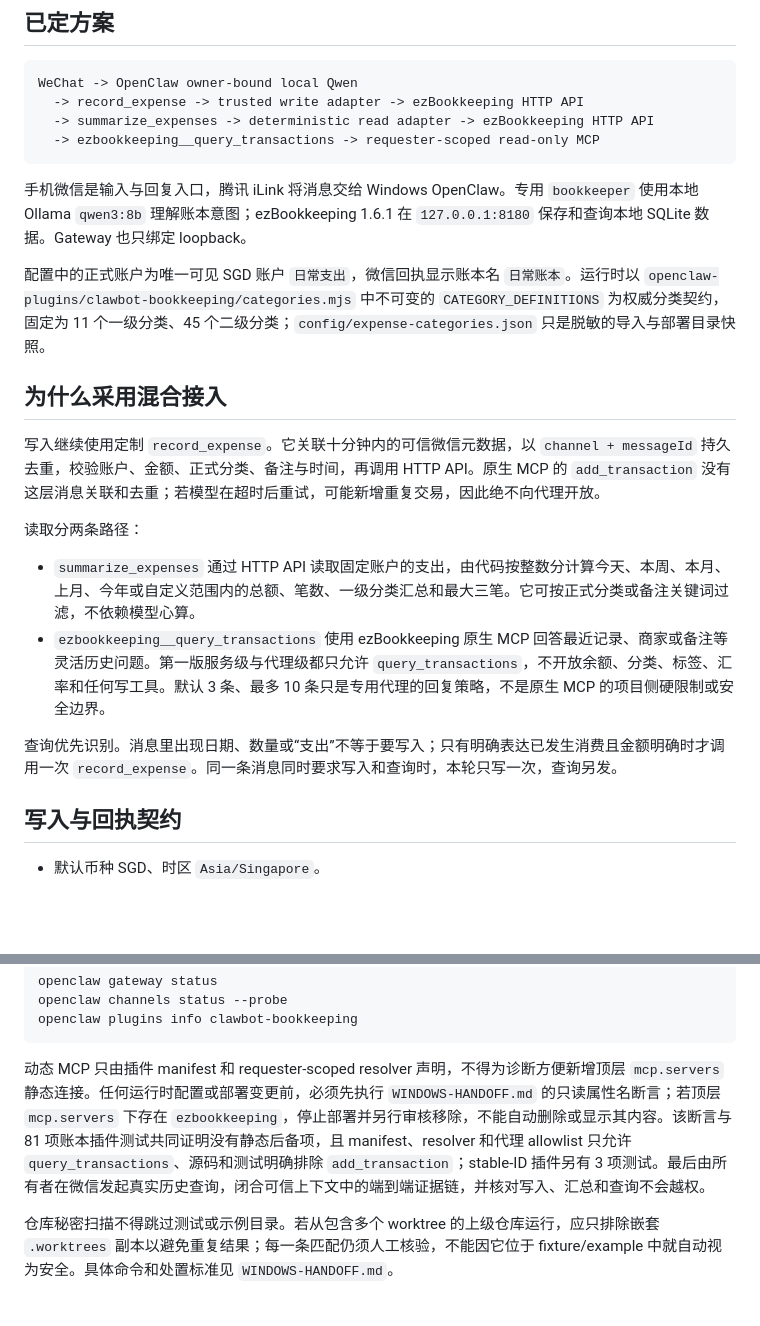
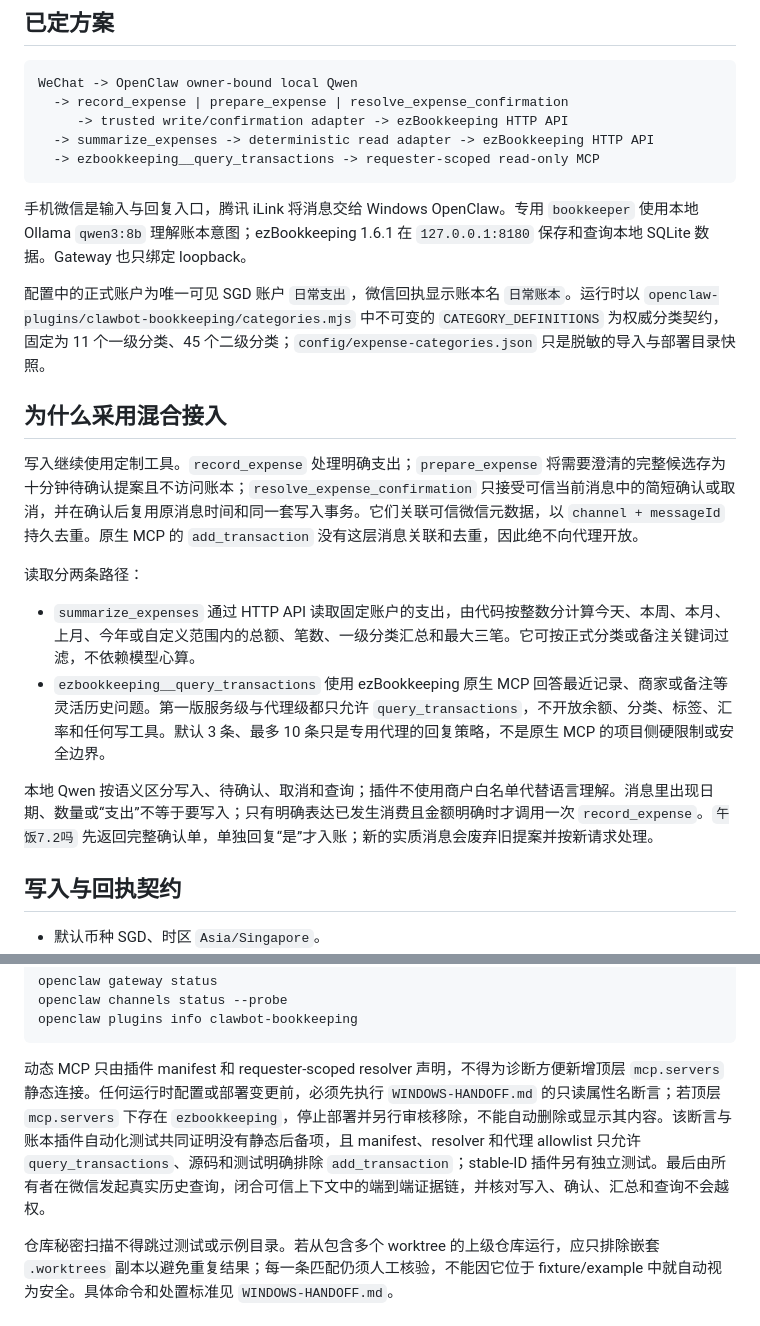
Before and after one commit to Awes0meE/WeChat-Clawbot-Ledger, a Markdown page: docs/bookkeeping-deployment-brief.md, 2 parts joined by grey strips. Rendered like a GitHub page; blank space fills up the shorter version.

````diff
--- a/docs/bookkeeping-deployment-brief.md
+++ b/docs/bookkeeping-deployment-brief.md
@@ -6,7 +6,8 @@
 
 ```text
 WeChat -> OpenClaw owner-bound local Qwen
-  -> record_expense -> trusted write adapter -> ezBookkeeping HTTP API
+  -> record_expense | prepare_expense | resolve_expense_confirmation
+     -> trusted write/confirmation adapter -> ezBookkeeping HTTP API
   -> summarize_expenses -> deterministic read adapter -> ezBookkeeping HTTP API
   -> ezbookkeeping__query_transactions -> requester-scoped read-only MCP
 ```
@@ -17,14 +18,14 @@ WeChat -> OpenClaw owner-bound local Qwen
 
 ## 为什么采用混合接入
 
-写入继续使用定制 `record_expense`。它关联十分钟内的可信微信元数据，以 `channel + messageId` 持久去重，校验账户、金额、正式分类、备注与时间，再调用 HTTP API。原生 MCP 的 `add_transaction` 没有这层消息关联和去重；若模型在超时后重试，可能新增重复交易，因此绝不向代理开放。
+写入继续使用定制工具。`record_expense` 处理明确支出；`prepare_expense` 将需要澄清的完整候选存为十分钟待确认提案且不访问账本；`resolve_expense_confirmation` 只接受可信当前消息中的简短确认或取消，并在确认后复用原消息时间和同一套写入事务。它们关联可信微信元数据，以 `channel + messageId` 持久去重。原生 MCP 的 `add_transaction` 没有这层消息关联和去重，因此绝不向代理开放。
 
 读取分两条路径：
 
 - `summarize_expenses` 通过 HTTP API 读取固定账户的支出，由代码按整数分计算今天、本周、本月、上月、今年或自定义范围内的总额、笔数、一级分类汇总和最大三笔。它可按正式分类或备注关键词过滤，不依赖模型心算。
 - `ezbookkeeping__query_transactions` 使用 ezBookkeeping 原生 MCP 回答最近记录、商家或备注等灵活历史问题。第一版服务级与代理级都只允许 `query_transactions`，不开放余额、分类、标签、汇率和任何写工具。默认 3 条、最多 10 条只是专用代理的回复策略，不是原生 MCP 的项目侧硬限制或安全边界。
 
-查询优先识别。消息里出现日期、数量或“支出”不等于要写入；只有明确表达已发生消费且金额明确时才调用一次 `record_expense`。同一条消息同时要求写入和查询时，本轮只写一次，查询另发。
+本地 Qwen 按语义区分写入、待确认、取消和查询；插件不使用商户白名单代替语言理解。消息里出现日期、数量或“支出”不等于要写入；只有明确表达已发生消费且金额明确时才调用一次 `record_expense`。`午饭7.2吗` 先返回完整确认单，单独回复“是”才入账；新的实质消息会废弃旧提案并按新请求处理。
 
 ## 写入与回执契约
 
@@ -141,7 +142,7 @@ openclaw channels status --probe
 openclaw plugins info clawbot-bookkeeping
 ```
 
-动态 MCP 只由插件 manifest 和 requester-scoped resolver 声明，不得为诊断方便新增顶层 `mcp.servers` 静态连接。任何运行时配置或部署变更前，必须先执行 `WINDOWS-HANDOFF.md` 的只读属性名断言；若顶层 `mcp.servers` 下存在 `ezbookkeeping`，停止部署并另行审核移除，不能自动删除或显示其内容。该断言与 81 项账本插件测试共同证明没有静态后备项，且 manifest、resolver 和代理 allowlist 只允许 `query_transactions`、源码和测试明确排除 `add_transaction`；stable-ID 插件另有 3 项测试。最后由所有者在微信发起真实历史查询，闭合可信上下文中的端到端证据链，并核对写入、汇总和查询不会越权。
+动态 MCP 只由插件 manifest 和 requester-scoped resolver 声明，不得为诊断方便新增顶层 `mcp.servers` 静态连接。任何运行时配置或部署变更前，必须先执行 `WINDOWS-HANDOFF.md` 的只读属性名断言；若顶层 `mcp.servers` 下存在 `ezbookkeeping`，停止部署并另行审核移除，不能自动删除或显示其内容。该断言与账本插件自动化测试共同证明没有静态后备项，且 manifest、resolver 和代理 allowlist 只允许 `query_transactions`、源码和测试明确排除 `add_transaction`；stable-ID 插件另有独立测试。最后由所有者在微信发起真实历史查询，闭合可信上下文中的端到端证据链，并核对写入、确认、汇总和查询不会越权。
 
 仓库秘密扫描不得跳过测试或示例目录。若从包含多个 worktree 的上级仓库运行，应只排除嵌套 `.worktrees` 副本以避免重复结果；每一条匹配仍须人工核验，不能因它位于 fixture/example 中就自动视为安全。具体命令和处置标准见 `WINDOWS-HANDOFF.md`。
 
````
Also changed, not shown: other parts of docs/bookkeeping-deployment-brief.md (+1 -1 lines), README.md (+8 -8 lines), WINDOWS-HANDOFF.md (+15 -4 lines).
